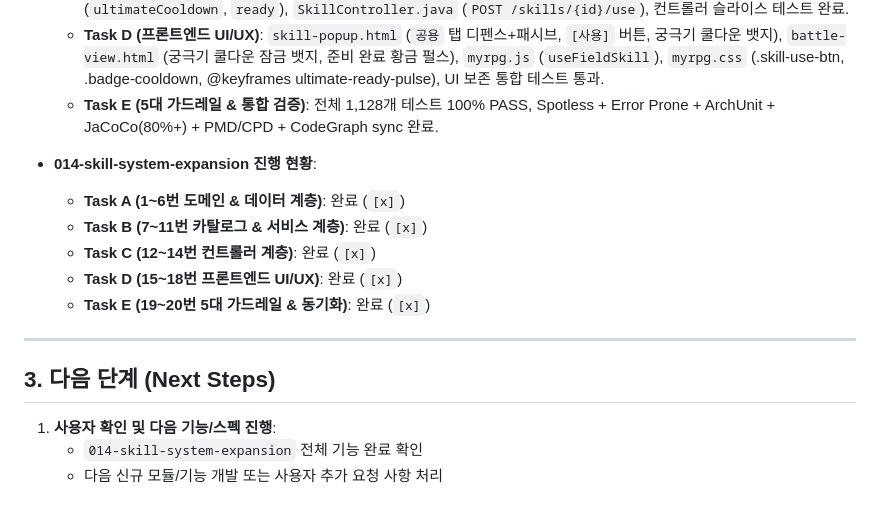
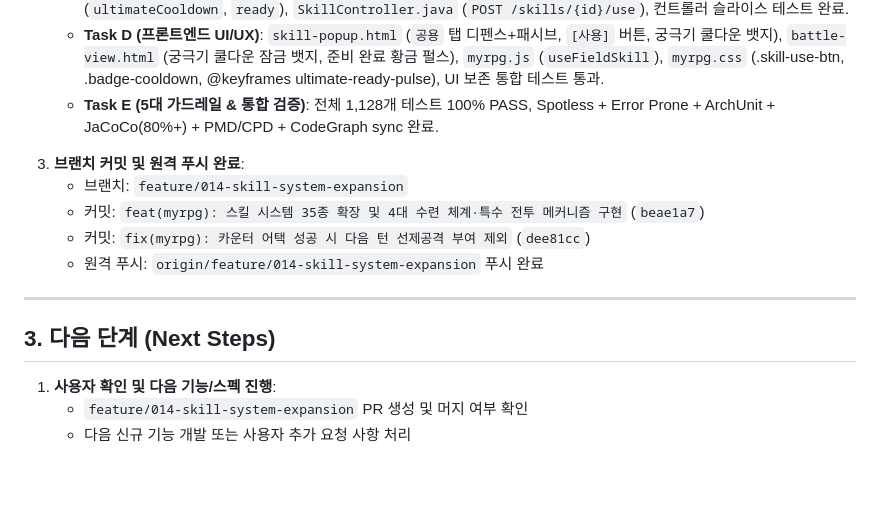
Before and after one commit to gonyda/myapps, a Markdown page: memory-bank/activeContext.md, the part around the change. GitHub-like rendering; blank space fills up the shorter version.

Commit message:
docs: memory-bank activeContext 014 스킬 시스템 확장 완료 및 푸시 동기화

```diff
--- a/memory-bank/activeContext.md
+++ b/memory-bank/activeContext.md
@@ -31,17 +31,16 @@
   - **Task D (프론트엔드 UI/UX)**: `skill-popup.html` (`공용` 탭 디펜스+패시브, `[사용]` 버튼, 궁극기 쿨다운 뱃지), `battle-view.html` (궁극기 쿨다운 잠금 뱃지, 준비 완료 황금 펄스), `myrpg.js` (`useFieldSkill`), `myrpg.css` (.skill-use-btn, .badge-cooldown, @keyframes ultimate-ready-pulse), UI 보존 통합 테스트 통과.
   - **Task E (5대 가드레일 & 통합 검증)**: 전체 1,128개 테스트 100% PASS, Spotless + Error Prone + ArchUnit + JaCoCo(80%+) + PMD/CPD + CodeGraph sync 완료.
 
-- **014-skill-system-expansion 진행 현황**:
-  - **Task A (1~6번 도메인 & 데이터 계층)**: 완료 (`[x]`)
-  - **Task B (7~11번 카탈로그 & 서비스 계층)**: 완료 (`[x]`)
-  - **Task C (12~14번 컨트롤러 계층)**: 완료 (`[x]`)
-  - **Task D (15~18번 프론트엔드 UI/UX)**: 완료 (`[x]`)
-  - **Task E (19~20번 5대 가드레일 & 동기화)**: 완료 (`[x]`)
+3. **브랜치 커밋 및 원격 푸시 완료**:
+   - 브랜치: `feature/014-skill-system-expansion`
+   - 커밋: `feat(myrpg): 스킬 시스템 35종 확장 및 4대 수련 체계·특수 전투 메커니즘 구현` (`beae1a7`)
+   - 커밋: `fix(myrpg): 카운터 어택 성공 시 다음 턴 선제공격 부여 제외` (`dee81cc`)
+   - 원격 푸시: `origin/feature/014-skill-system-expansion` 푸시 완료
 
 ---
 
 ## 3. 다음 단계 (Next Steps)
 
 1. **사용자 확인 및 다음 기능/스펙 진행**:
-   - `014-skill-system-expansion` 전체 기능 완료 확인
-   - 다음 신규 모듈/기능 개발 또는 사용자 추가 요청 사항 처리
+   - `feature/014-skill-system-expansion` PR 생성 및 머지 여부 확인
+   - 다음 신규 기능 개발 또는 사용자 추가 요청 사항 처리
```
